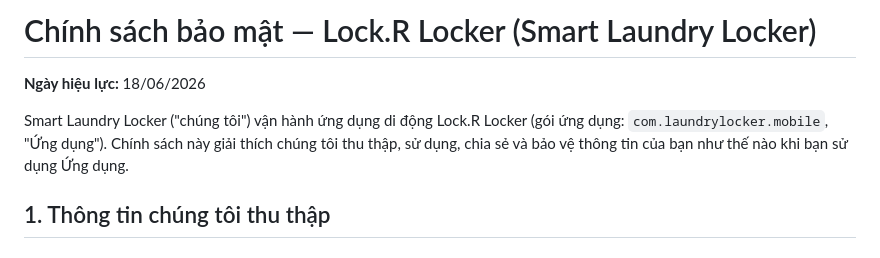
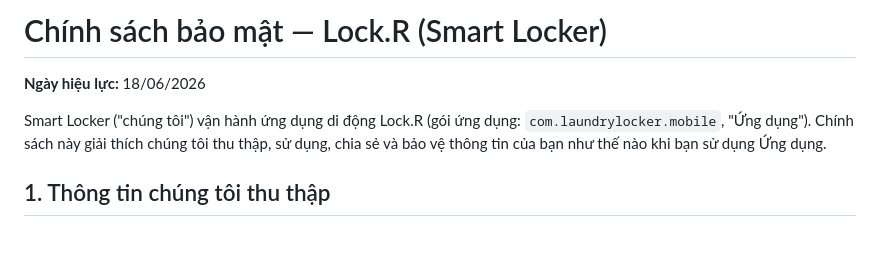
Before and after one commit to BaoHuy-Dev/smart-laundry-locker-mobile, a Markdown page: PRIVACY_POLICY.md, the part around the change. Rendered like a GitHub page.

```diff
--- a/PRIVACY_POLICY.md
+++ b/PRIVACY_POLICY.md
@@ -1,8 +1,8 @@
-# Chính sách bảo mật — Lock.R Locker (Smart Laundry Locker)
+# Chính sách bảo mật — Lock.R  (Smart Locker)
 
 **Ngày hiệu lực:** 18/06/2026
 
-Smart Laundry Locker ("chúng tôi") vận hành ứng dụng di động Lock.R Locker (gói ứng dụng: `com.laundrylocker.mobile`, "Ứng dụng"). Chính sách này giải thích chúng tôi thu thập, sử dụng, chia sẻ và bảo vệ thông tin của bạn như thế nào khi bạn sử dụng Ứng dụng.
+Smart Locker ("chúng tôi") vận hành ứng dụng di động Lock.R (gói ứng dụng: `com.laundrylocker.mobile`, "Ứng dụng"). Chính sách này giải thích chúng tôi thu thập, sử dụng, chia sẻ và bảo vệ thông tin của bạn như thế nào khi bạn sử dụng Ứng dụng.
 
 ## 1. Thông tin chúng tôi thu thập
 
```
Also changed, not shown: TERMS_OF_SERVICE.md (+4 -4 lines).
